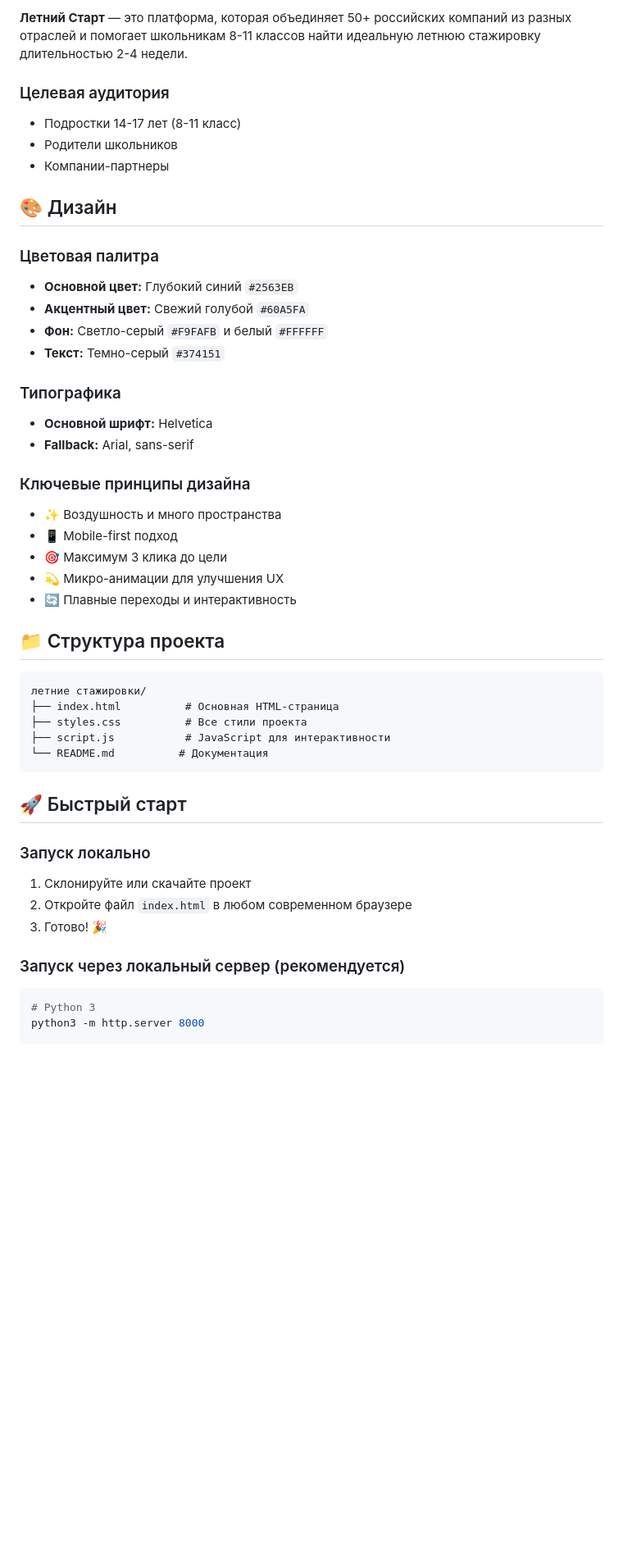
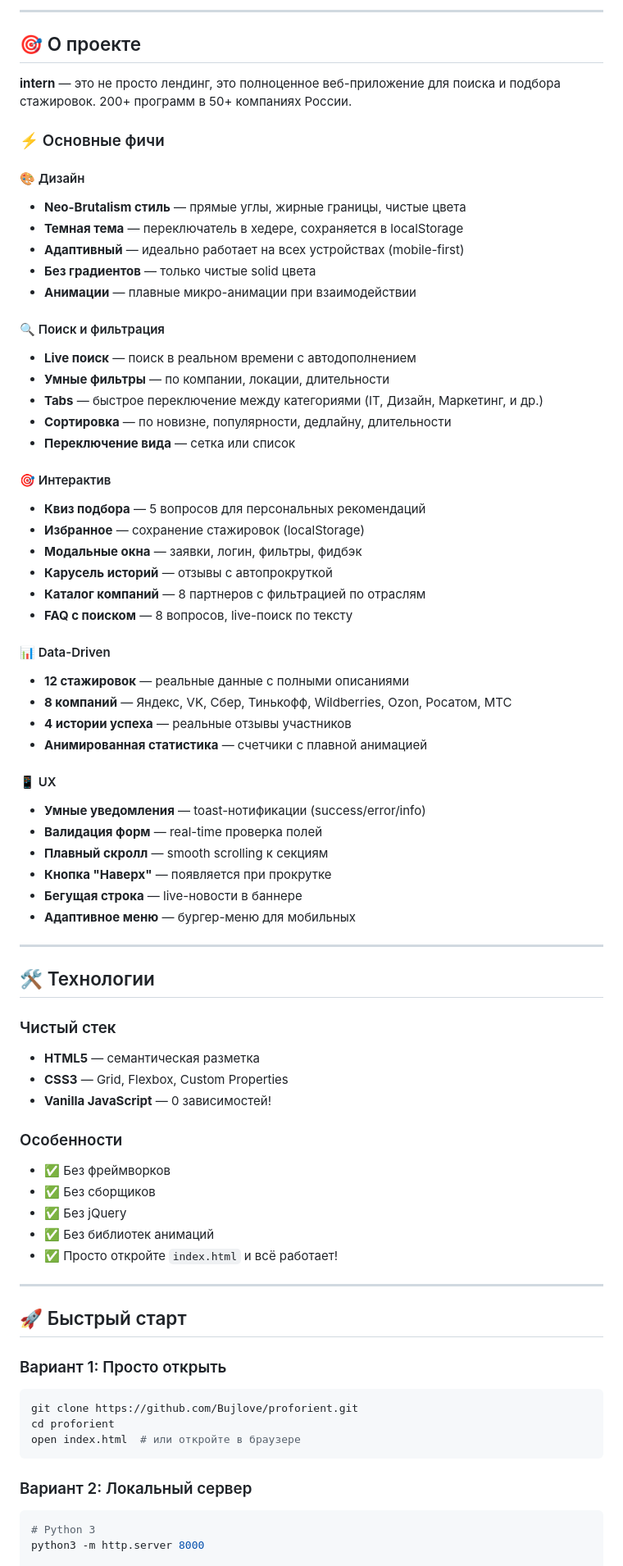
Before and after one commit to Bujlove/proforient, a Markdown page: README.md, the part around one of its changes. Shown at 82% size. GitHub-like rendering; blank space fills up the shorter version.

````diff
--- a/README.md
+++ b/README.md
@@ -6,50 +7,76 @@
 
-**Летний Старт** — это платформа, которая объединяет 50+ российских компаний из разных отраслей и помогает школьникам 8-11 классов найти идеальную летнюю стажировку длительностью 2-4 недели.
+---
 
-### Целевая аудитория
-- Подростки 14-17 лет (8-11 класс)
-- Родители школьников
-- Компании-партнеры
+## 🎯 О проекте
 
-## 🎨 Дизайн
+**intern** — это не просто лендинг, это полноценное веб-приложение для поиска и подбора стажировок. 200+ программ в 50+ компаниях России.
 
-### Цветовая палитра
-- **Основной цвет:** Глубокий синий `#2563EB`
-- **Акцентный цвет:** Свежий голубой `#60A5FA`
-- **Фон:** Светло-серый `#F9FAFB` и белый `#FFFFFF`
-- **Текст:** Темно-серый `#374151`
+### ⚡ Основные фичи
 
-### Типографика
-- **Основной шрифт:** Helvetica
-- **Fallback:** Arial, sans-serif
+#### 🎨 Дизайн
+- **Neo-Brutalism стиль** — прямые углы, жирные границы, чистые цвета
+- **Темная тема** — переключатель в хедере, сохраняется в localStorage
+- **Адаптивный** — идеально работает на всех устройствах (mobile-first)
+- **Без градиентов** — только чистые solid цвета
+- **Анимации** — плавные микро-анимации при взаимодействии
 
-### Ключевые принципы дизайна
-- ✨ Воздушность и много пространства
-- 📱 Mobile-first подход
-- 🎯 Максимум 3 клика до цели
-- 💫 Микро-анимации для улучшения UX
-- 🔄 Плавные переходы и интерактивность
+#### 🔍 Поиск и фильтрация
+- **Live поиск** — поиск в реальном времени с автодополнением
+- **Умные фильтры** — по компании, локации, длительности
+- **Tabs** — быстрое переключение между категориями (IT, Дизайн, Маркетинг, и др.)
+- **Сортировка** — по новизне, популярности, дедлайну, длительности
+- **Переключение вида** — сетка или список
 
-## 📁 Структура проекта
+#### 🎯 Интерактив
+- **Квиз подбора** — 5 вопросов для персональных рекомендаций
+- **Избранное** — сохранение стажировок (localStorage)
+- **Модальные окна** — заявки, логин, фильтры, фидбэк
+- **Карусель историй** — отзывы с автопрокруткой
+- **Каталог компаний** — 8 партнеров с фильтрацией по отраслям
+- **FAQ с поиском** — 8 вопросов, live-поиск по тексту
 
-```
-летние стажировки/
-├── index.html          # Основная HTML-страница
-├── styles.css          # Все стили проекта
-├── script.js           # JavaScript для интерактивности
-└── README.md          # Документация
-```
+#### 📊 Data-Driven
+- **12 стажировок** — реальные данные с полными описаниями
+- **8 компаний** — Яндекс, VK, Сбер, Тинькофф, Wildberries, Ozon, Росатом, МТС
+- **4 истории успеха** — реальные отзывы участников
+- **Анимированная статистика** — счетчики с плавной анимацией
+
+#### 📱 UX
+- **Умные уведомления** — toast-нотификации (success/error/info)
+- **Валидация форм** — real-time проверка полей
+- **Плавный скролл** — smooth scrolling к секциям
+- **Кнопка "Наверх"** — появляется при прокрутке
+- **Бегущая строка** — live-новости в баннере
+- **Адаптивное меню** — бургер-меню для мобильных
+
+---
+
+## 🛠 Технологии
+
+### Чистый стек
+- **HTML5** — семантическая разметка
+- **CSS3** — Grid, Flexbox, Custom Properties
+- **Vanilla JavaScript** — 0 зависимостей!
+
+### Особенности
+- ✅ Без фреймворков
+- ✅ Без сборщиков
+- ✅ Без jQuery
+- ✅ Без библиотек анимаций
+- ✅ Просто откройте `index.html` и всё работает!
+
+---
 
 ## 🚀 Быстрый старт
 
-### Запуск локально
+### Вариант 1: Просто открыть
+```bash
+git clone https://github.com/Bujlove/proforient.git
+cd proforient
+open index.html  # или откройте в браузере
+```
 
-1. Склонируйте или скачайте проект
-2. Откройте файл `index.html` в любом современном браузере
-3. Готово! 🎉
-
-### Запуск через локальный сервер (рекомендуется)
-
+### Вариант 2: Локальный сервер
 ```bash
 # Python 3
 python3 -m http.server 8000
````
Also changed, not shown: other parts of README.md (+387 -156 lines).
